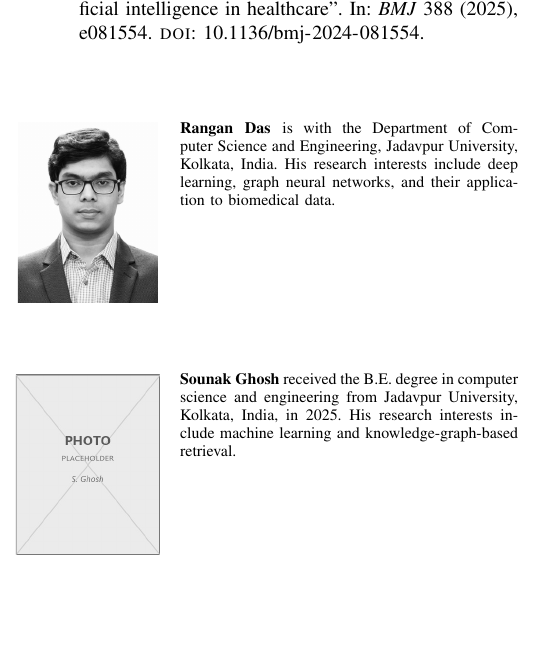
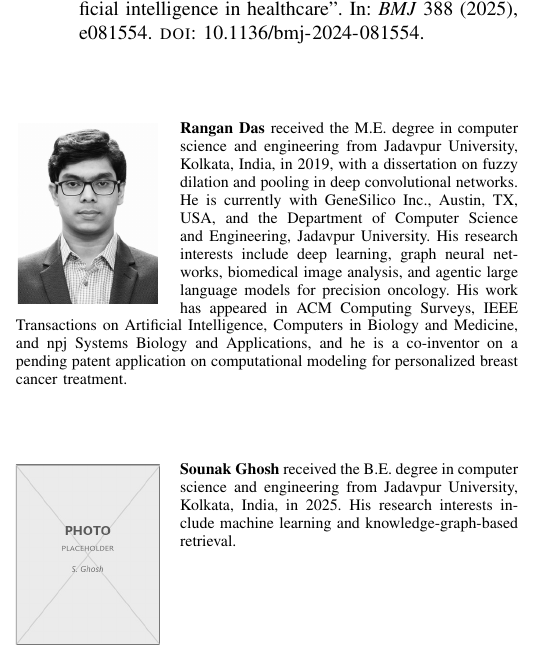
Before and after one commit to rangan2510/biomed-graphs-llm-survey-latex, a LaTeX paper (main.tex, which reads sections/16-biographies.tex): part of one column of page 35 of 36, cut so that both start at the same text, the shorter picture padded with empty space. The pictures show the PDF file main.pdf that the author committed with the source.

Commit message:
Expand Rangan Das biography with verified detail
Adds the M.E. degree (Jadavpur University, 2019, dissertation on fuzzy
dilation and pooling in deep CNNs), the current dual affiliation with
GeneSilico Inc. and Jadavpur University, a fuller statement of research
interests, the principal publication venues, and the pending patent
application on personalized breast cancer treatment modeling.

Sources: the Jadavpur University institutional repository for the degree
and dissertation, the structured author metadata of the 2026 npj Systems
Biology and Applications paper for the dual affiliation, and WIPO
WO2025235477A1 for the patent.

Two facts were deliberately left out for want of independent evidence. A
PhD appears in his GitHub bio but in no thesis repository, convocation
list, or conference bio. A job title appears as "Principal AI Scientist"
on GitHub and "Lead AI Scientist" on LinkedIn, which conflict and have
no third-party confirmation. Both can be added if he confirms them.

Verified: 0 LaTeX errors, 0 undefined references, no missing graphics,
36 pages unchanged, overfull hboxes unchanged at 3.

```diff
--- a/sections/16-biographies.tex
+++ b/sections/16-biographies.tex
@@ -3,13 +3,17 @@
 % portraits (1in wide, 1.25in tall) before submission.
 %
 % Facts for the two senior authors are taken from their institutional pages
-% and the IEEE Fellow class lists. The four junior entries are deliberately
-% thin: no degree year, title, or honours could be verified from a citable
-% source, so those entries state only affiliation and research area and need
-% each author to complete them.
+% and the IEEE Fellow class lists. The Das entry draws on the Jadavpur
+% University institutional repository, the author metadata of a 2026 npj
+% Systems Biology paper, and WIPO. Note: a PhD and the job titles "Principal"
+% or "Lead AI Scientist" appear on his own GitHub and LinkedIn profiles but on
+% no independent source, so neither is stated here. The three remaining junior
+% entries are deliberately thin: no degree year, title, or honour could be
+% verified from a citable source, so those entries state only affiliation and
+% research area and need each author to complete them.
 
 \begin{IEEEbiography}[{\includegraphics[width=1in,height=1.25in,clip,keepaspectratio]{figures/authors/rangan-das.jpg}}]{Rangan Das}
-is with the Department of Computer Science and Engineering, Jadavpur University, Kolkata, India. His research interests include deep learning, graph neural networks, and their application to biomedical data.
+received the M.E. degree in computer science and engineering from Jadavpur University, Kolkata, India, in 2019, with a dissertation on fuzzy dilation and pooling in deep convolutional networks. He is currently with GeneSilico Inc., Austin, TX, USA, and the Department of Computer Science and Engineering, Jadavpur University. His research interests include deep learning, graph neural networks, biomedical image analysis, and agentic large language models for precision oncology. His work has appeared in ACM Computing Surveys, IEEE Transactions on Artificial Intelligence, Computers in Biology and Medicine, and npj Systems Biology and Applications, and he is a co-inventor on a pending patent application on computational modeling for personalized breast cancer treatment.
 \end{IEEEbiography}
 
 \begin{IEEEbiography}[{\includegraphics[width=1in,height=1.25in,clip,keepaspectratio]{figures/authors/sounak-ghosh.jpg}}]{Sounak Ghosh}
```
Also changed, not shown: main-revised-marked.pdf, main.pdf, supplementary-revised-marked.pdf, supplementary.pdf.
